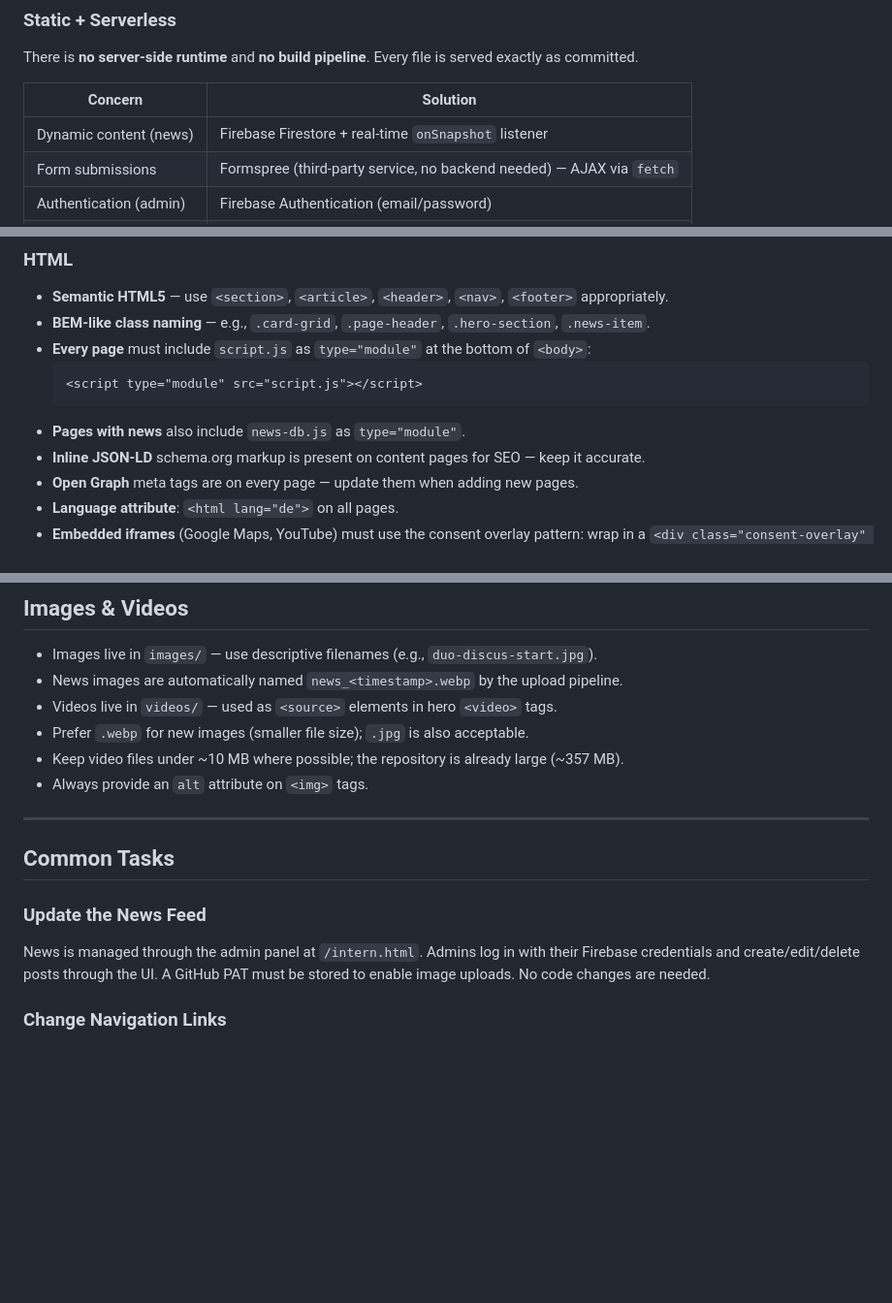
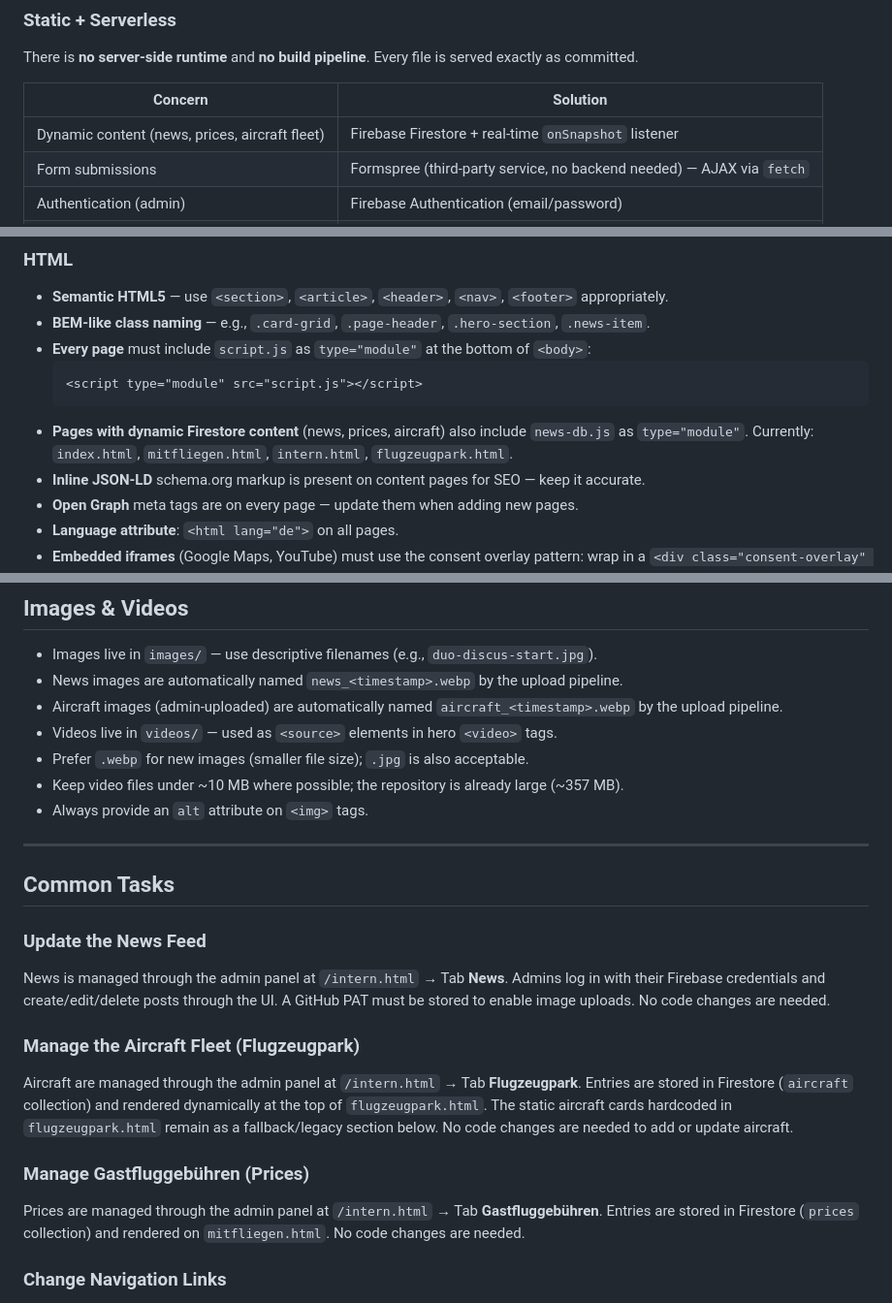
Before and after one commit to profex1337/segelfliegen, a Markdown page: CLAUDE.md, 3 parts joined by grey strips. Shown at 97% size. GitHub-like rendering; blank space fills up the shorter version.

````diff
--- a/CLAUDE.md
+++ b/CLAUDE.md
@@ -55,7 +55,7 @@ There is **no server-side runtime** and **no build pipeline**. Every file is ser
 
 | Concern | Solution |
 |---|---|
-| Dynamic content (news) | Firebase Firestore + real-time `onSnapshot` listener |
+| Dynamic content (news, prices, aircraft fleet) | Firebase Firestore + real-time `onSnapshot` listener |
 | Form submissions | Formspree (third-party service, no backend needed) — AJAX via `fetch` |
 | Authentication (admin) | Firebase Authentication (email/password) |
 | News image hosting | GitHub repository (`images/` folder) via GitHub Contents API |
@@ -150,7 +168,7 @@ There is no test suite and no linter/formatter configuration. Validate changes b
   ```html
   <script type="module" src="script.js"></script>
   ```
-- **Pages with news** also include `news-db.js` as `type="module"`.
+- **Pages with dynamic Firestore content** (news, prices, aircraft) also include `news-db.js` as `type="module"`. Currently: `index.html`, `mitfliegen.html`, `intern.html`, `flugzeugpark.html`.
 - **Inline JSON-LD** schema.org markup is present on content pages for SEO — keep it accurate.
 - **Open Graph** meta tags are on every page — update them when adding new pages.
 - **Language attribute**: `<html lang="de">` on all pages.
@@ -270,6 +308,7 @@ There is no test suite and no linter/formatter configuration. Validate changes b
 
 - Images live in `images/` — use descriptive filenames (e.g., `duo-discus-start.jpg`).
 - News images are automatically named `news_<timestamp>.webp` by the upload pipeline.
+- Aircraft images (admin-uploaded) are automatically named `aircraft_<timestamp>.webp` by the upload pipeline.
 - Videos live in `videos/` — used as `<source>` elements in hero `<video>` tags.
 - Prefer `.webp` for new images (smaller file size); `.jpg` is also acceptable.
 - Keep video files under ~10 MB where possible; the repository is already large (~357 MB).
@@ -281,7 +320,15 @@ There is no test suite and no linter/formatter configuration. Validate changes b
 
 ### Update the News Feed
 
-News is managed through the admin panel at `/intern.html`. Admins log in with their Firebase credentials and create/edit/delete posts through the UI. A GitHub PAT must be stored to enable image uploads. No code changes are needed.
+News is managed through the admin panel at `/intern.html` → Tab **News**. Admins log in with their Firebase credentials and create/edit/delete posts through the UI. A GitHub PAT must be stored to enable image uploads. No code changes are needed.
+
+### Manage the Aircraft Fleet (Flugzeugpark)
+
+Aircraft are managed through the admin panel at `/intern.html` → Tab **Flugzeugpark**. Entries are stored in Firestore (`aircraft` collection) and rendered dynamically at the top of `flugzeugpark.html`. The static aircraft cards hardcoded in `flugzeugpark.html` remain as a fallback/legacy section below. No code changes are needed to add or update aircraft.
+
+### Manage Gastfluggebühren (Prices)
+
+Prices are managed through the admin panel at `/intern.html` → Tab **Gastfluggebühren**. Entries are stored in Firestore (`prices` collection) and rendered on `mitfliegen.html`. No code changes are needed.
 
 ### Change Navigation Links
 
````
Also changed, not shown: other parts of CLAUDE.md (+59 -21 lines).
